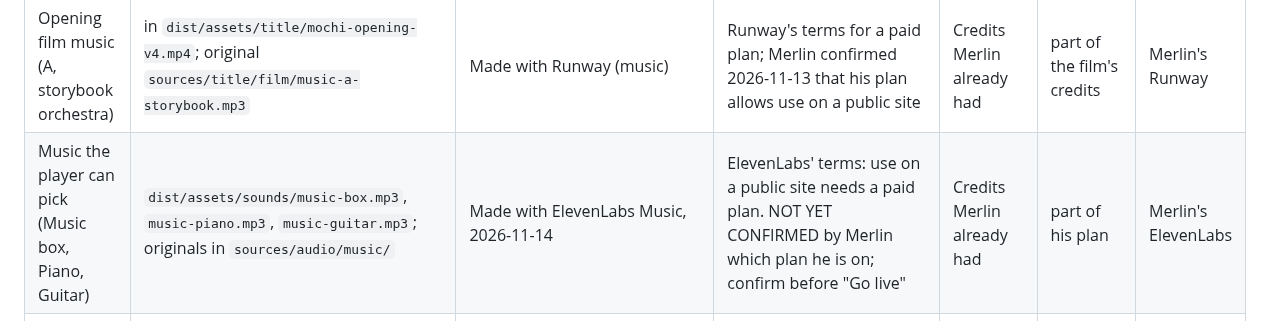
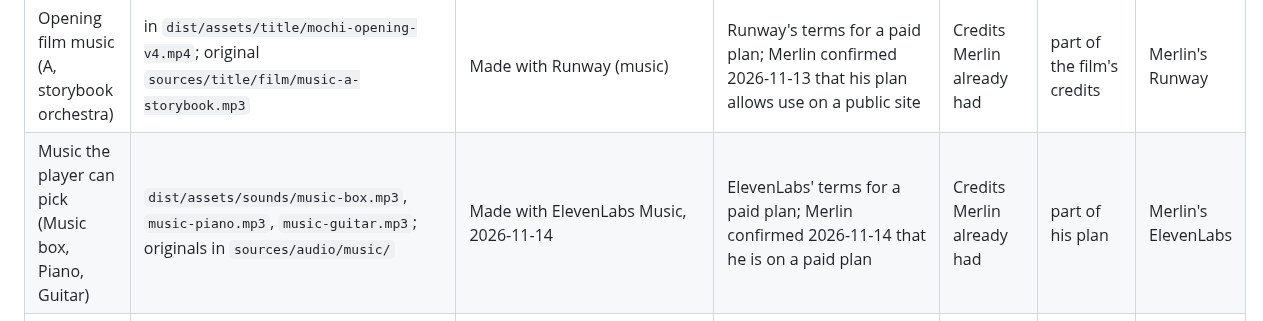
Before and after one commit to elbrilliant4/Cat-app, a Markdown page: CREDITS.md, the part around the change. Rendered like a GitHub page.

Commit message:
Credits: the music's ElevenLabs plan is confirmed as paid
Co-Authored-By: Claude Fable 5.2 <noreply@anthropic.com>
Claude-Session: https://claude.ai/code/session_01URjRU1bEjc6MQpHEYimc45

```diff
--- a/CREDITS.md
+++ b/CREDITS.md
@@ -20,7 +20,7 @@ bought. Rules: `docs/assets.md`. Merlin: keep your receipts for anything bought.
 | Pocket Kitten logo | `dist/assets/title/pocket-kitten-logo.webp`; original in `sources/title/` | Made with Runway | Runway's terms for a paid plan; Merlin confirmed 2026-11-13 that his plan allows use on a public site | Credits Merlin already had | about 45 Runway credits (one unused second try included) | Merlin's Runway |
 | Opening film "Mochi and the yarn ball" (picture) | `dist/assets/title/mochi-opening-v4.mp4`; shots and key pictures in `sources/title/film-v3/` | Made with Runway | Runway's terms for a paid plan; Merlin confirmed 2026-11-13 that his plan allows use on a public site | Credits Merlin already had | about 620 Runway credits over three cuts | Merlin's Runway |
 | Opening film music (A, storybook orchestra) | in `dist/assets/title/mochi-opening-v4.mp4`; original `sources/title/film/music-a-storybook.mp3` | Made with Runway (music) | Runway's terms for a paid plan; Merlin confirmed 2026-11-13 that his plan allows use on a public site | Credits Merlin already had | part of the film's credits | Merlin's Runway |
-| Music the player can pick (Music box, Piano, Guitar) | `dist/assets/sounds/music-box.mp3`, `music-piano.mp3`, `music-guitar.mp3`; originals in `sources/audio/music/` | Made with ElevenLabs Music, 2026-11-14 | ElevenLabs' terms: use on a public site needs a paid plan. NOT YET CONFIRMED by Merlin which plan he is on; confirm before "Go live" | Credits Merlin already had | part of his plan | Merlin's ElevenLabs |
+| Music the player can pick (Music box, Piano, Guitar) | `dist/assets/sounds/music-box.mp3`, `music-piano.mp3`, `music-guitar.mp3`; originals in `sources/audio/music/` | Made with ElevenLabs Music, 2026-11-14 | ElevenLabs' terms for a paid plan; Merlin confirmed 2026-11-14 that he is on a paid plan | Credits Merlin already had | part of his plan | Merlin's ElevenLabs |
 | Opening screen toys: yarn ball, felt mouse, fabric fish | `dist/assets/models/yarn-ball.glb`, `felt-mouse.glb`, `fabric-fish.glb`; fuller copies in `models/title-toys/` | Made with Meshy (text to 3D) | Paid Meshy plan: ours to use; free plan: CC BY 4.0, which the footer's Meshy credit covers **(Merlin: which plan?)** | Credits Merlin already had | 237 Meshy credits (two first tries not used) | Merlin's Meshy |
 | Mesh decoder | `dist/vendor/meshopt_decoder.module.js` | meshoptimizer by Arseny Kapoulkine, as shipped with three.js | MIT | No | Free | none |
 | Panel icons: bowl, heart, drop, bolt, sparkle, paw, moon, yarn, brush | `dist/assets/icons/clay/*.webp` (192 px, 5 to 8 KB each); sheet `sources/icons/icon-sheet-runway.png`, cut by `tools/icons/cut.py` | Shapes first made with Meshy (text to 3D, `models/clay-icons/`, rendered by `tools/icons/render.mjs`, `sources/icons/clay-renders-meshy.png`), then redrawn as one matching sheet with Runway's image tool from those renders | Meshy and Runway terms for the account's plans (as the other Meshy and Runway work) | Meshy and Runway credits | 130 Meshy credits (6 models) and 2 Runway image runs, 2026-11-12 | Merlin's Meshy and Runway accounts |
```
Also changed, not shown: HANDOFF.md (+2 -2 lines).
